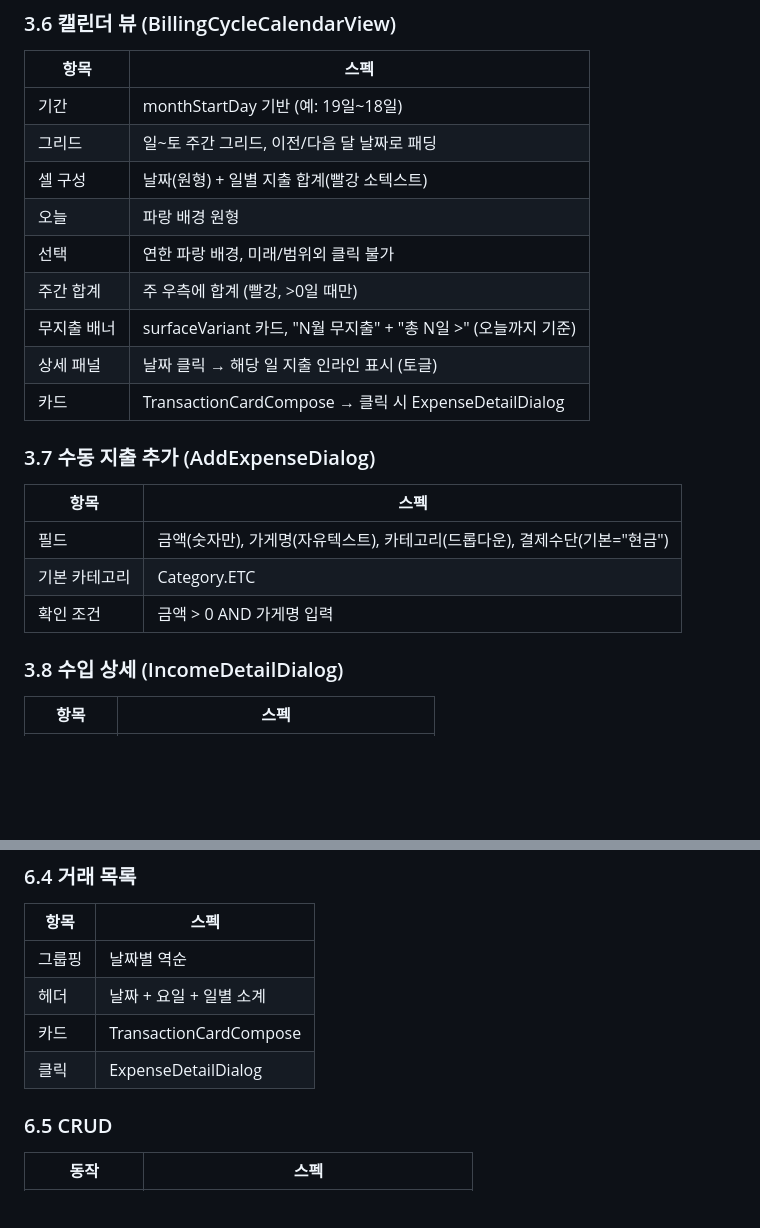
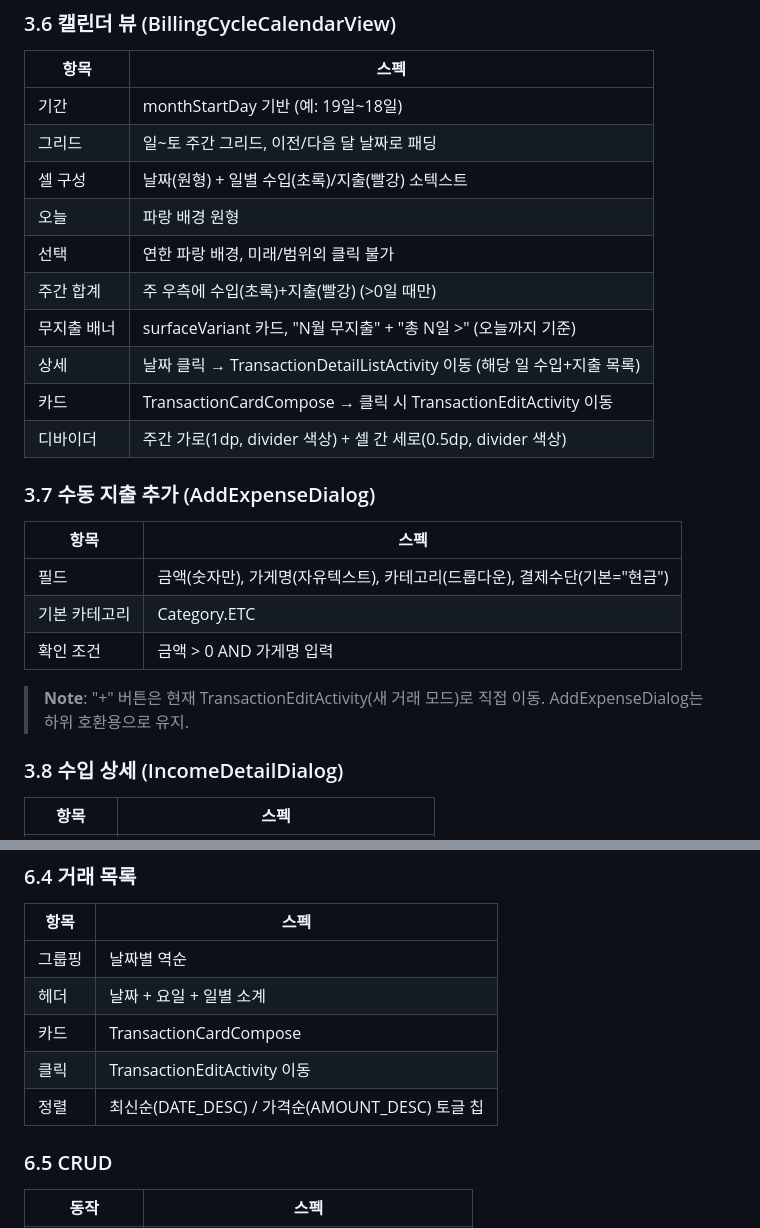
Before and after one commit to hsh7097/MoneyTalk, a Markdown page: docs/SCREEN_REQUIREMENTS.md, 2 parts joined by grey strips. Drawn GitHub-style; blank space fills up the shorter version.

```diff
--- a/docs/SCREEN_REQUIREMENTS.md
+++ b/docs/SCREEN_REQUIREMENTS.md
@@ -438,13 +438,14 @@ buildBudgetCumulativePoints(monthlyBudget, daysInMonth):
 |------|------|
 | 기간 | monthStartDay 기반 (예: 19일~18일) |
 | 그리드 | 일~토 주간 그리드, 이전/다음 달 날짜로 패딩 |
-| 셀 구성 | 날짜(원형) + 일별 지출 합계(빨강 소텍스트) |
+| 셀 구성 | 날짜(원형) + 일별 수입(초록)/지출(빨강) 소텍스트 |
 | 오늘 | 파랑 배경 원형 |
 | 선택 | 연한 파랑 배경, 미래/범위외 클릭 불가 |
-| 주간 합계 | 주 우측에 합계 (빨강, >0일 때만) |
+| 주간 합계 | 주 우측에 수입(초록)+지출(빨강) (>0일 때만) |
 | 무지출 배너 | surfaceVariant 카드, "N월 무지출" + "총 N일 >" (오늘까지 기준) |
-| 상세 패널 | 날짜 클릭 → 해당 일 지출 인라인 표시 (토글) |
-| 카드 | TransactionCardCompose → 클릭 시 ExpenseDetailDialog |
+| 상세 | 날짜 클릭 → TransactionDetailListActivity 이동 (해당 일 수입+지출 목록) |
+| 카드 | TransactionCardCompose → 클릭 시 TransactionEditActivity 이동 |
+| 디바이더 | 주간 가로(1dp, divider 색상) + 셀 간 세로(0.5dp, divider 색상) |
 
 ### 3.7 수동 지출 추가 (AddExpenseDialog)
 
@@ -453,6 +454,8 @@ buildBudgetCumulativePoints(monthlyBudget, daysInMonth):
 | 필드 | 금액(숫자만), 가게명(자유텍스트), 카테고리(드롭다운), 결제수단(기본="현금") |
 | 기본 카테고리 | Category.ETC |
 | 확인 조건 | 금액 > 0 AND 가게명 입력 |
+
+> **Note**: "+" 버튼은 현재 TransactionEditActivity(새 거래 모드)로 직접 이동. AddExpenseDialog는 하위 호환용으로 유지.
 
 ### 3.8 수입 상세 (IncomeDetailDialog)
 
@@ -875,7 +878,8 @@ Step 1 프롬프트에 포함:
 | 그룹핑 | 날짜별 역순 |
 | 헤더 | 날짜 + 요일 + 일별 소계 |
 | 카드 | TransactionCardCompose |
-| 클릭 | ExpenseDetailDialog |
+| 클릭 | TransactionEditActivity 이동 |
+| 정렬 | 최신순(DATE_DESC) / 가격순(AMOUNT_DESC) 토글 칩 |
 
 ### 6.5 CRUD
 
```
Also changed, not shown: other parts of docs/SCREEN_REQUIREMENTS.md (+54 -0 lines), docs/COMPOSABLE_MAP.md (+44 -11 lines).
